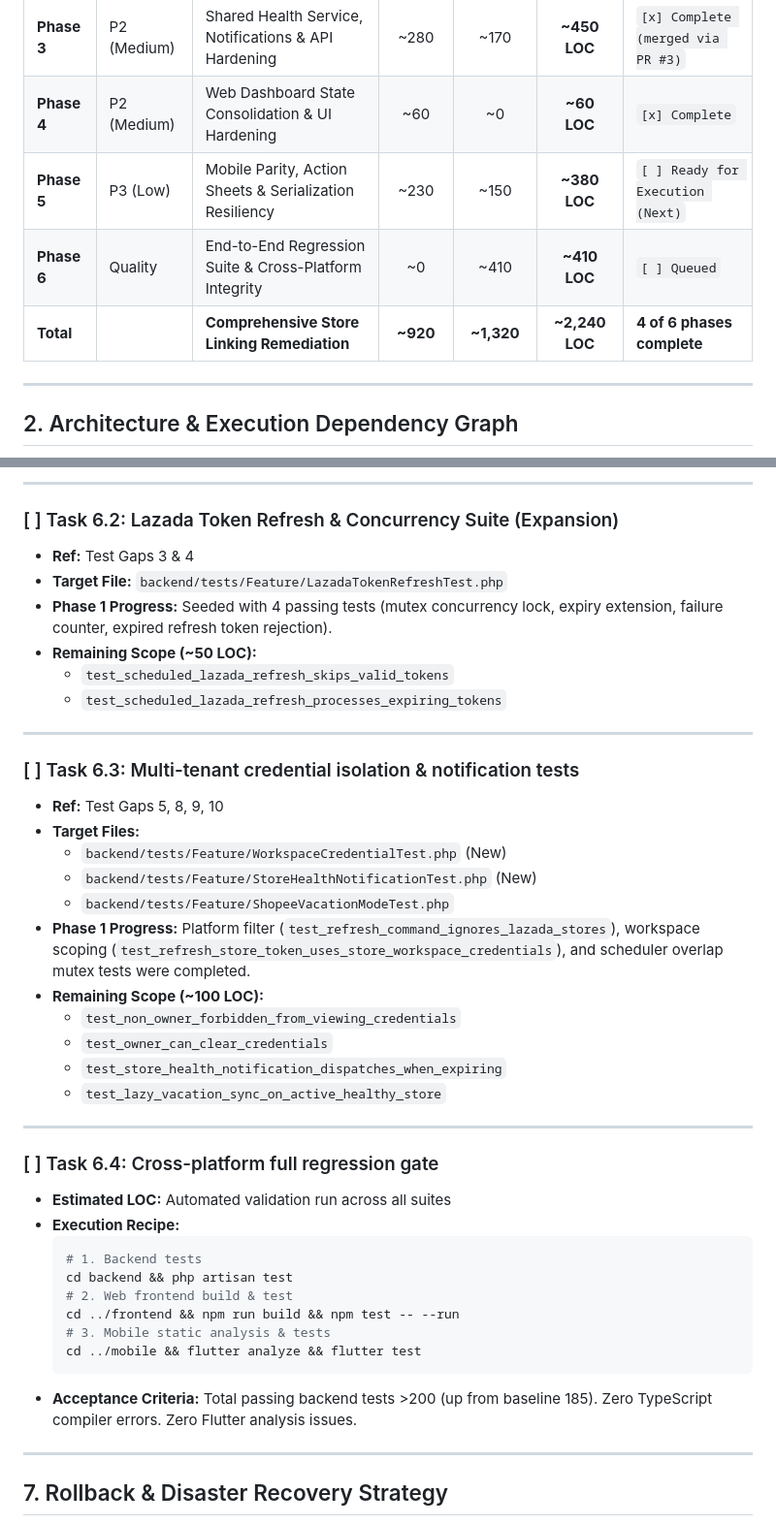
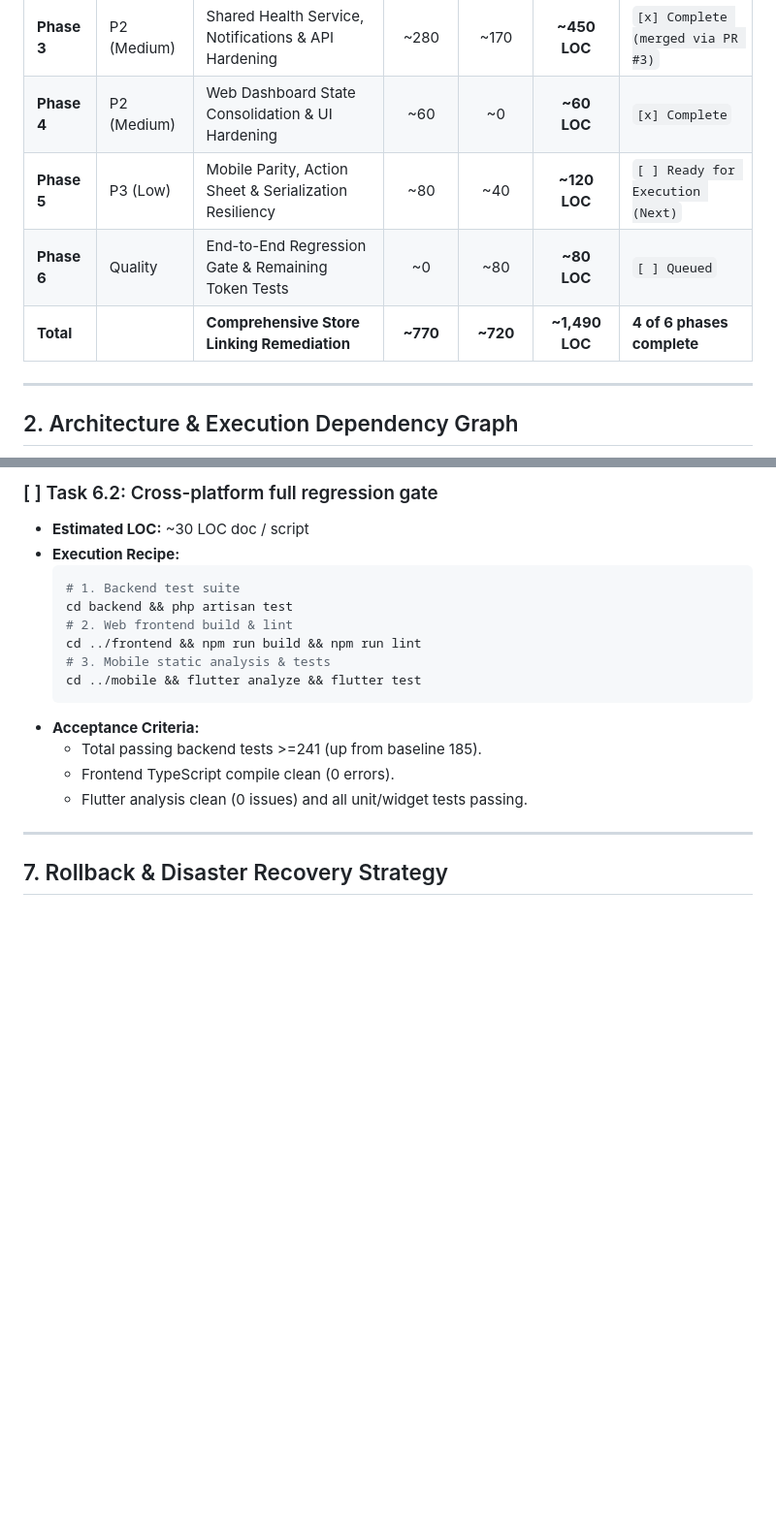
Before and after one commit to terranoss/mystores, a Markdown page: Docs/store-linking-audit.md, 2 parts joined by grey strips. Shown at 97% size. GitHub-like rendering; blank space fills up the shorter version.

````diff
--- a/Docs/store-linking-audit.md
+++ b/Docs/store-linking-audit.md
@@ -18,9 +18,9 @@
 | **Phase 2** | P1 (High) | OAuth Security, Platform Isolation & State Migration | ~220 | ~190 | **~410 LOC** | `[x] Complete (merged via PR #2)` |
 | **Phase 3** | P2 (Medium) | Shared Health Service, Notifications & API Hardening | ~280 | ~170 | **~450 LOC** | `[x] Complete (merged via PR #3)` |
 | **Phase 4** | P2 (Medium) | Web Dashboard State Consolidation & UI Hardening | ~60 | ~0 | **~60 LOC** | `[x] Complete` |
-| **Phase 5** | P3 (Low) | Mobile Parity, Action Sheets & Serialization Resiliency | ~230 | ~150 | **~380 LOC** | `[ ] Ready for Execution (Next)` |
-| **Phase 6** | Quality | End-to-End Regression Suite & Cross-Platform Integrity | ~0 | ~410 | **~410 LOC** | `[ ] Queued` |
-| **Total** | | **Comprehensive Store Linking Remediation** | **~920** | **~1,320** | **~2,240 LOC** | **4 of 6 phases complete** |
+| **Phase 5** | P3 (Low) | Mobile Parity, Action Sheet & Serialization Resiliency | ~80 | ~40 | **~120 LOC** | `[ ] Ready for Execution (Next)` |
+| **Phase 6** | Quality | End-to-End Regression Gate & Remaining Token Tests | ~0 | ~80 | **~80 LOC** | `[ ] Queued` |
+| **Total** | | **Comprehensive Store Linking Remediation** | **~770** | **~720** | **~1,490 LOC** | **4 of 6 phases complete** |
 
 ---
 
@@ -673,42 +667,18 @@ After the Phase 2 ↔ Phase 3 branches were merged, the suite stands at `239 pas
----
-
-### [ ] Task 6.2: Lazada Token Refresh & Concurrency Suite (Expansion)
-- **Ref:** Test Gaps 3 & 4
-- **Target File:** `backend/tests/Feature/LazadaTokenRefreshTest.php`
-- **Phase 1 Progress:** Seeded with 4 passing tests (mutex concurrency lock, expiry extension, failure counter, expired refresh token rejection).
-- **Remaining Scope (~50 LOC):**
-  - `test_scheduled_lazada_refresh_skips_valid_tokens`
-  - `test_scheduled_lazada_refresh_processes_expiring_tokens`
-
----
-
-### [ ] Task 6.3: Multi-tenant credential isolation & notification tests
-- **Ref:** Test Gaps 5, 8, 9, 10
-- **Target Files:**
-  - `backend/tests/Feature/WorkspaceCredentialTest.php` (New)
-  - `backend/tests/Feature/StoreHealthNotificationTest.php` (New)
-  - `backend/tests/Feature/ShopeeVacationModeTest.php`
-- **Phase 1 Progress:** Platform filter (`test_refresh_command_ignores_lazada_stores`), workspace scoping (`test_refresh_store_token_uses_store_workspace_credentials`), and scheduler overlap mutex tests were completed.
-- **Remaining Scope (~100 LOC):**
-  - `test_non_owner_forbidden_from_viewing_credentials`
-  - `test_owner_can_clear_credentials`
-  - `test_store_health_notification_dispatches_when_expiring`
-  - `test_lazy_vacation_sync_on_active_healthy_store`
-
----
-
-### [ ] Task 6.4: Cross-platform full regression gate
-- **Estimated LOC:** Automated validation run across all suites
+### [ ] Task 6.2: Cross-platform full regression gate
+- **Estimated LOC:** ~30 LOC doc / script
 - **Execution Recipe:**
   ```bash
-  # 1. Backend tests
+  # 1. Backend test suite
   cd backend && php artisan test
-  # 2. Web frontend build & test
-  cd ../frontend && npm run build && npm test -- --run
+  # 2. Web frontend build & lint
+  cd ../frontend && npm run build && npm run lint
   # 3. Mobile static analysis & tests
   cd ../mobile && flutter analyze && flutter test
   ```
-- **Acceptance Criteria:** Total passing backend tests >200 (up from baseline 185). Zero TypeScript compiler errors. Zero Flutter analysis issues.
+- **Acceptance Criteria:**
+  - Total passing backend tests >=241 (up from baseline 185).
+  - Frontend TypeScript compile clean (0 errors).
+  - Flutter analysis clean (0 issues) and all unit/widget tests passing.
 
 ---
 
````
Also changed, not shown: other parts of Docs/store-linking-audit.md (+47 -53 lines).
